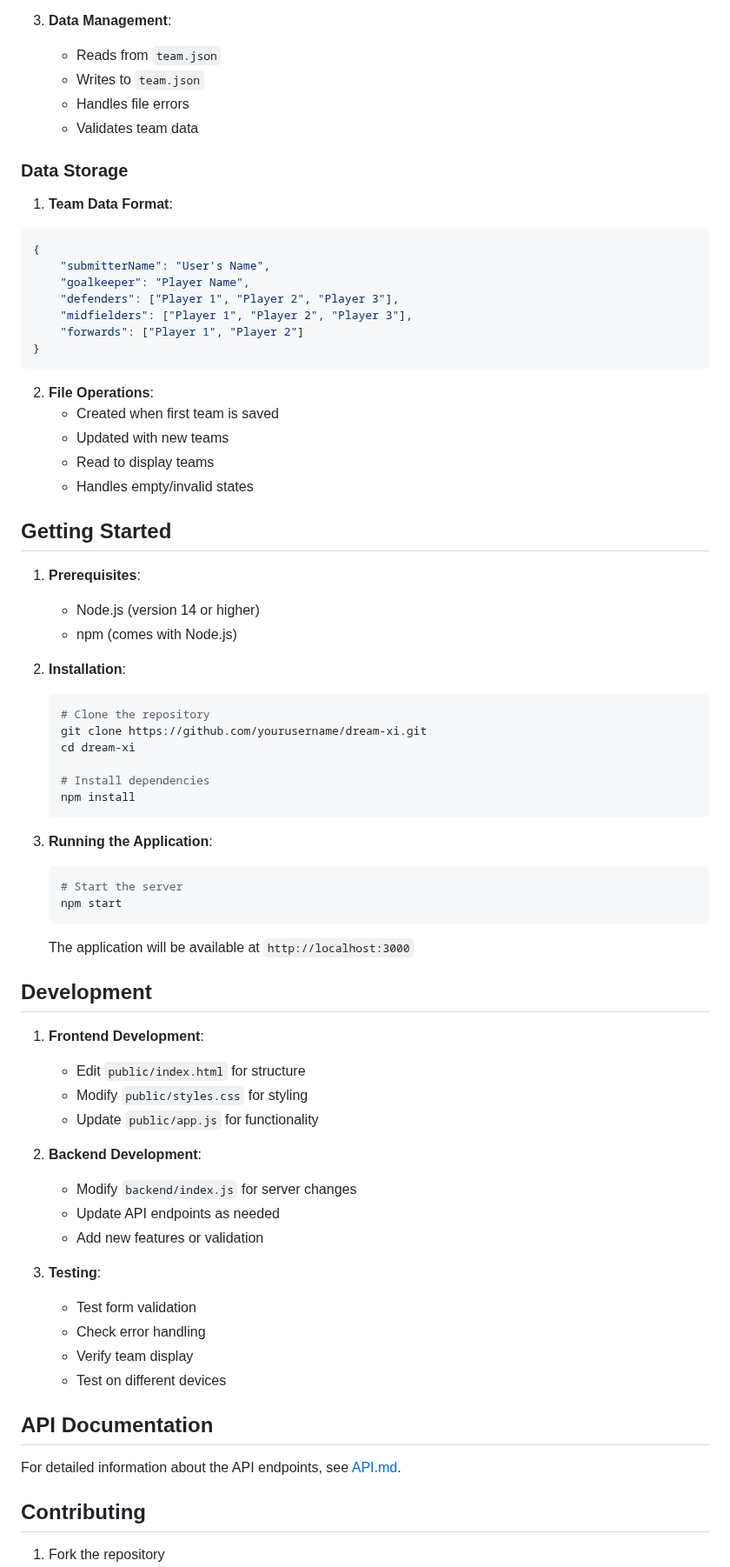
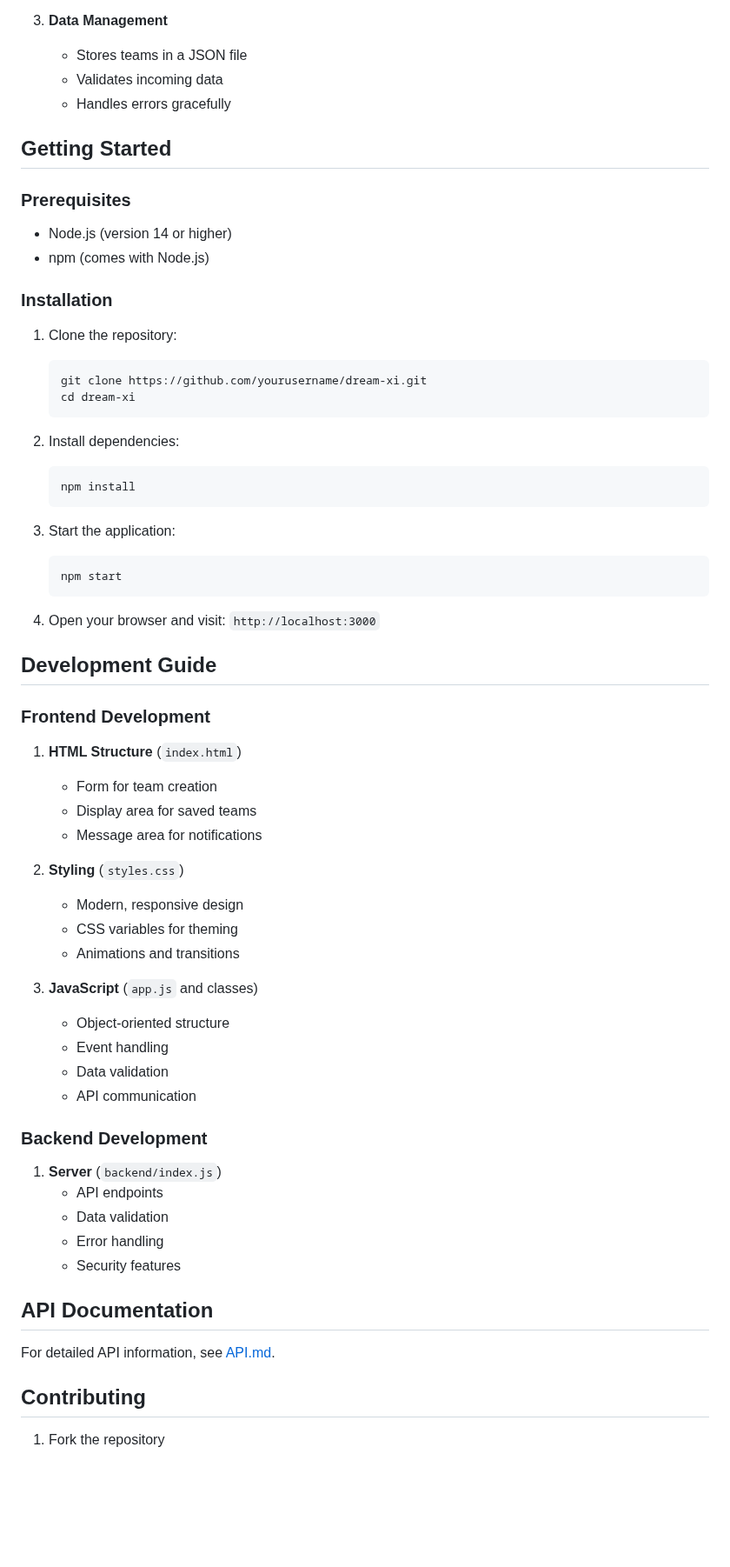
Before and after one commit to chris-lovgren/dream-xi-app, a Markdown page: README.md, the part around one of its changes. Shown at 87% size. GitHub-like rendering; blank space fills up the shorter version.

````diff
--- a/README.md
+++ b/README.md
@@ -132,74 +113,64 @@ dream-xi/
    - `POST /team`: Save a new team
 
-3. **Data Management**:
-   - Reads from `team.json`
-   - Writes to `team.json`
-   - Handles file errors
-   - Validates team data
-
-### Data Storage
-
-1. **Team Data Format**:
-```json
-{
-    "submitterName": "User's Name",
-    "goalkeeper": "Player Name",
-    "defenders": ["Player 1", "Player 2", "Player 3"],
-    "midfielders": ["Player 1", "Player 2", "Player 3"],
-    "forwards": ["Player 1", "Player 2"]
-}
-```
-
-2. **File Operations**:
-   - Created when first team is saved
-   - Updated with new teams
-   - Read to display teams
-   - Handles empty/invalid states
+3. **Data Management**
+   - Stores teams in a JSON file
+   - Validates incoming data
+   - Handles errors gracefully
 
 ## Getting Started
 
-1. **Prerequisites**:
-   - Node.js (version 14 or higher)
-   - npm (comes with Node.js)
+### Prerequisites
+- Node.js (version 14 or higher)
+- npm (comes with Node.js)
 
-2. **Installation**:
+### Installation
+1. Clone the repository:
    ```bash
-   # Clone the repository
    git clone https://github.com/yourusername/dream-xi.git
    cd dream-xi
+   ```
 
-   # Install dependencies
+2. Install dependencies:
+   ```bash
    npm install
    ```
 
-3. **Running the Application**:
+3. Start the application:
    ```bash
-   # Start the server
    npm start
    ```
-   The application will be available at `http://localhost:3000`
 
-## Development
+4. Open your browser and visit: `http://localhost:3000`
 
-1. **Frontend Development**:
-   - Edit `public/index.html` for structure
-   - Modify `public/styles.css` for styling
-   - Update `public/app.js` for functionality
+## Development Guide
 
-2. **Backend Development**:
-   - Modify `backend/index.js` for server changes
-   - Update API endpoints as needed
-   - Add new features or validation
+### Frontend Development
+1. **HTML Structure** (`index.html`)
+   - Form for team creation
+   - Display area for saved teams
+   - Message area for notifications
 
-3. **Testing**:
-   - Test form validation
-   - Check error handling
-   - Verify team display
-   - Test on different devices
+2. **Styling** (`styles.css`)
+   - Modern, responsive design
+   - CSS variables for theming
+   - Animations and transitions
+
+3. **JavaScript** (`app.js` and classes)
+   - Object-oriented structure
+   - Event handling
+   - Data validation
+   - API communication
+
+### Backend Development
+1. **Server** (`backend/index.js`)
+   - API endpoints
+   - Data validation
+   - Error handling
+   - Security features
 
 ## API Documentation
 
-For detailed information about the API endpoints, see [API.md](API.md).
+For detailed API information, see [API.md](API.md).
 
 ## Contributing
 
````
Also changed, not shown: other parts of README.md (+87 -116 lines), API.md (+69 -101 lines).
